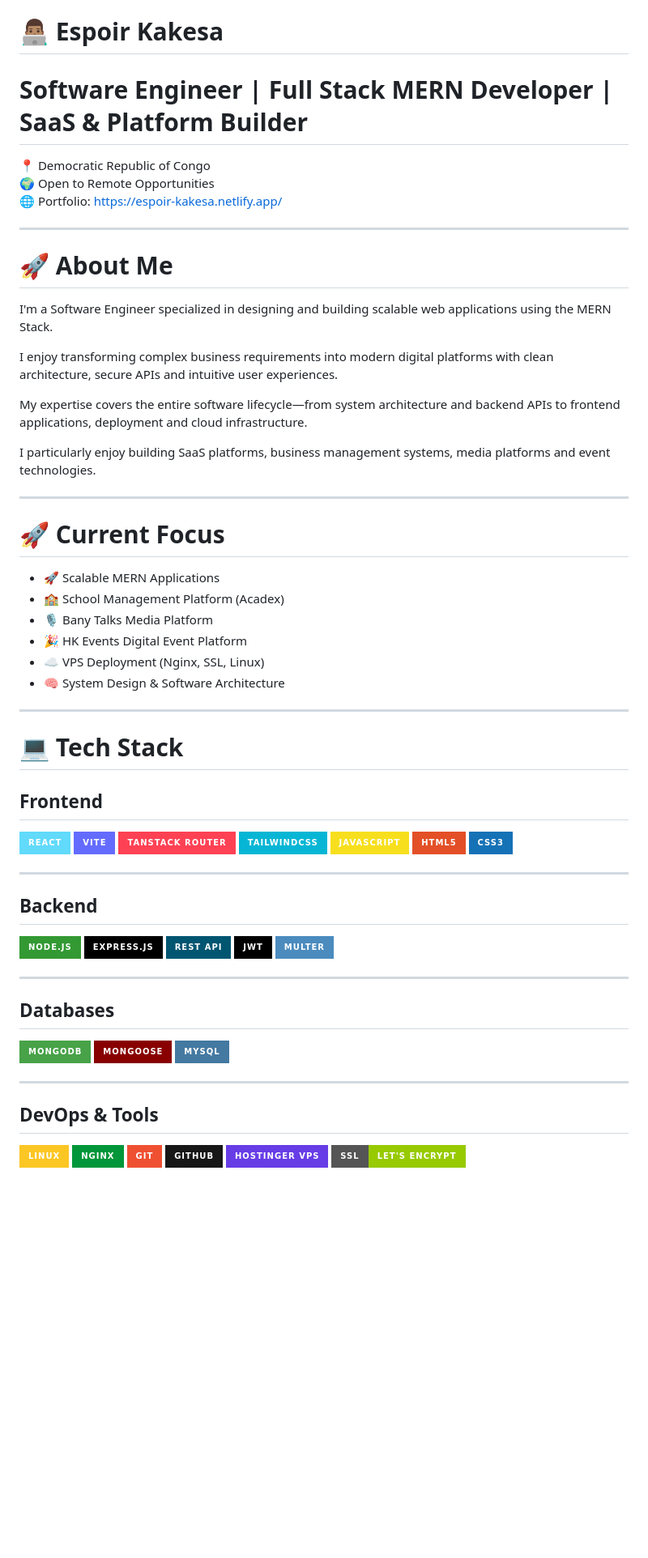
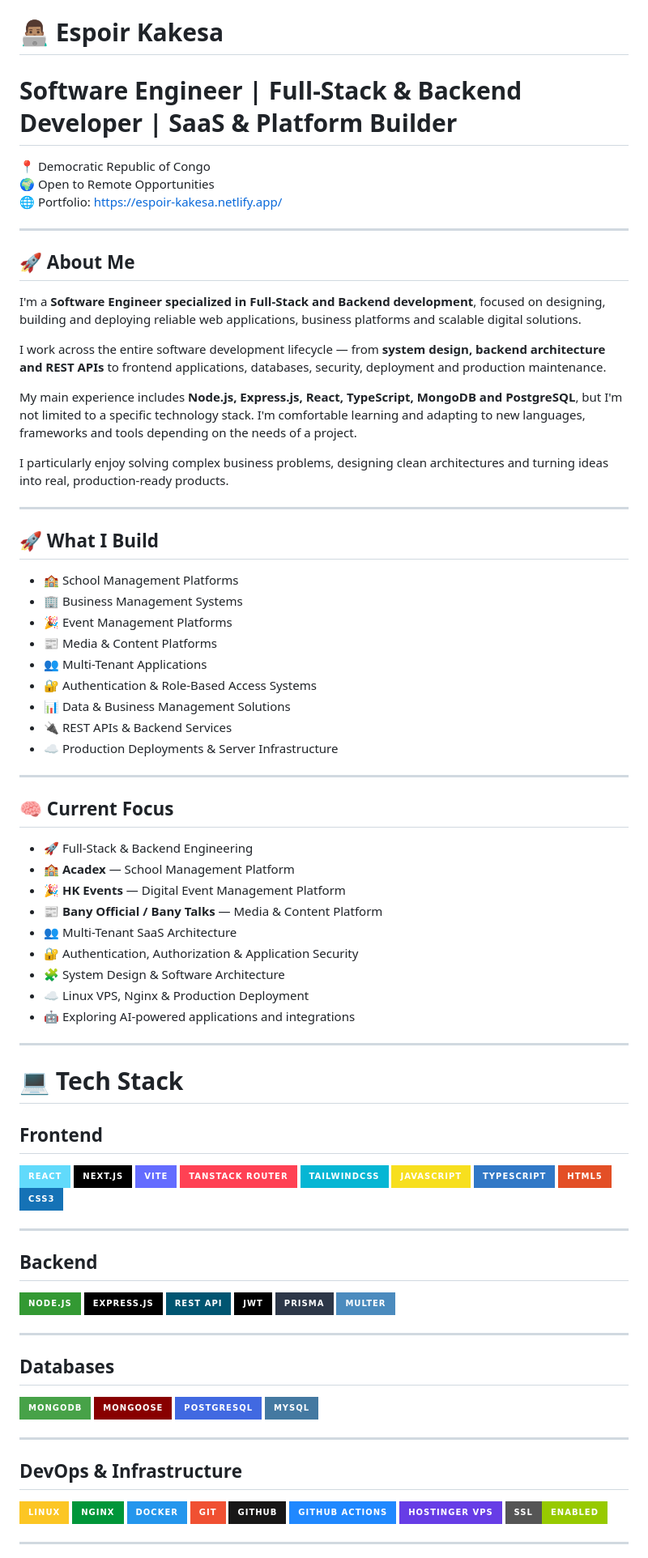
Before and after one commit to Kakesa/Kakesa, a Markdown page: Readme.md, the part around one of its changes. Shown at 81% size. GitHub-like rendering; badges without logos; blank space fills up the shorter version.

Commit message:
Revise Readme for clarity and updated focus areas
Updated the Readme to reflect a more comprehensive description of skills and projects, including changes to the focus areas and technology stack.

```diff
--- a/Readme.md
+++ b/Readme.md
@@ -1,6 +1,6 @@
 # 👨🏽‍💻 Espoir Kakesa
 
-# Software Engineer | Full Stack MERN Developer | SaaS & Platform Builder
+# Software Engineer | Full-Stack & Backend Developer | SaaS & Platform Builder
 
 📍 Democratic Republic of Congo
 🌍 Open to Remote Opportunities
@@ -8,26 +8,43 @@
 
 ---
 
-# 🚀 About Me
+## 🚀 About Me
 
-I'm a Software Engineer specialized in designing and building scalable web applications using the MERN Stack.
+I'm a **Software Engineer specialized in Full-Stack and Backend development**, focused on designing, building and deploying reliable web applications, business platforms and scalable digital solutions.
 
-I enjoy transforming complex business requirements into modern digital platforms with clean architecture, secure APIs and intuitive user experiences.
+I work across the entire software development lifecycle — from **system design, backend architecture and REST APIs** to frontend applications, databases, security, deployment and production maintenance.
 
-My expertise covers the entire software lifecycle—from system architecture and backend APIs to frontend applications, deployment and cloud infrastructure.
+My main experience includes **Node.js, Express.js, React, TypeScript, MongoDB and PostgreSQL**, but I'm not limited to a specific technology stack. I'm comfortable learning and adapting to new languages, frameworks and tools depending on the needs of a project.
 
-I particularly enjoy building SaaS platforms, business management systems, media platforms and event technologies.
+I particularly enjoy solving complex business problems, designing clean architectures and turning ideas into real, production-ready products.
 
 ---
 
-# 🚀 Current Focus
+## 🚀 What I Build
 
-- 🚀 Scalable MERN Applications
-- 🏫 School Management Platform (Acadex)
-- 🎙️ Bany Talks Media Platform
-- 🎉 HK Events Digital Event Platform
-- ☁️ VPS Deployment (Nginx, SSL, Linux)
-- 🧠 System Design & Software Architecture
+- 🏫 School Management Platforms
+- 🏢 Business Management Systems
+- 🎉 Event Management Platforms
+- 📰 Media & Content Platforms
+- 👥 Multi-Tenant Applications
+- 🔐 Authentication & Role-Based Access Systems
+- 📊 Data & Business Management Solutions
+- 🔌 REST APIs & Backend Services
+- ☁️ Production Deployments & Server Infrastructure
+
+---
+
+## 🧠 Current Focus
+
+- 🚀 Full-Stack & Backend Engineering
+- 🏫 **Acadex** — School Management Platform
+- 🎉 **HK Events** — Digital Event Management Platform
+- 📰 **Bany Official / Bany Talks** — Media & Content Platform
+- 👥 Multi-Tenant SaaS Architecture
+- 🔐 Authentication, Authorization & Application Security
+- 🧩 System Design & Software Architecture
+- ☁️ Linux VPS, Nginx & Production Deployment
+- 🤖 Exploring AI-powered applications and integrations
 
 ---
 
@@ -37,10 +54,12 @@ I particularly enjoy building SaaS platforms, business management systems, media
 
 <p>
 <img src="https://img.shields.io/badge/React-61DAFB?style=for-the-badge&logo=react&logoColor=black"/>
+<img src="https://img.shields.io/badge/Next.js-000000?style=for-the-badge&logo=next.js&logoColor=white"/>
 <img src="https://img.shields.io/badge/Vite-646CFF?style=for-the-badge&logo=vite&logoColor=white"/>
 <img src="https://img.shields.io/badge/TanStack_Router-FF4154?style=for-the-badge"/>
 <img src="https://img.shields.io/badge/TailwindCSS-06B6D4?style=for-the-badge&logo=tailwindcss&logoColor=white"/>
 <img src="https://img.shields.io/badge/JavaScript-F7DF1E?style=for-the-badge&logo=javascript&logoColor=black"/>
+<img src="https://img.shields.io/badge/TypeScript-3178C6?style=for-the-badge&logo=typescript&logoColor=white"/>
 <img src="https://img.shields.io/badge/HTML5-E34F26?style=for-the-badge&logo=html5&logoColor=white"/>
 <img src="https://img.shields.io/badge/CSS3-1572B6?style=for-the-badge&logo=css3&logoColor=white"/>
 </p>
@@ -54,6 +73,7 @@ I particularly enjoy building SaaS platforms, business management systems, media
 <img src="https://img.shields.io/badge/Express.js-000000?style=for-the-badge&logo=express&logoColor=white"/>
 <img src="https://img.shields.io/badge/REST_API-005571?style=for-the-badge"/>
 <img src="https://img.shields.io/badge/JWT-000000?style=for-the-badge"/>
+<img src="https://img.shields.io/badge/Prisma-2D3748?style=for-the-badge&logo=prisma&logoColor=white"/>
 <img src="https://img.shields.io/badge/Multer-4B8BBE?style=for-the-badge"/>
 </p>
 
@@ -64,20 +84,24 @@ I particularly enjoy building SaaS platforms, business management systems, media
 <p>
 <img src="https://img.shields.io/badge/MongoDB-47A248?style=for-the-badge&logo=mongodb&logoColor=white"/>
 <img src="https://img.shields.io/badge/Mongoose-880000?style=for-the-badge"/>
+<img src="https://img.shields.io/badge/PostgreSQL-4169E1?style=for-the-badge&logo=postgresql&logoColor=white"/>
 <img src="https://img.shields.io/badge/MySQL-4479A1?style=for-the-badge&logo=mysql&logoColor=white"/>
 </p>
 
 ---
 
-## DevOps & Tools
+## DevOps & Infrastructure
 
 <p>
 <img src="https://img.shields.io/badge/Linux-FCC624?style=for-the-badge&logo=linux&logoColor=black"/>
 <img src="https://img.shields.io/badge/Nginx-009639?style=for-the-badge&logo=nginx&logoColor=white"/>
+<img src="https://img.shields.io/badge/Docker-2496ED?style=for-the-badge&logo=docker&logoColor=white"/>
 <img src="https://img.shields.io/badge/Git-F05032?style=for-the-badge&logo=git&logoColor=white"/>
-<img src="https://img.shields.io/badge/GitHub-181717?style=for-the-badge&logo=github"/>
+<img src="https://img.shields.io/badge/GitHub-181717?style=for-the-badge&logo=github&logoColor=white"/>
+<img src="https://img.shields.io/badge/GitHub_Actions-2088FF?style=for-the-badge&logo=github-actions&logoColor=white"/>
 <img src="https://img.shields.io/badge/Hostinger_VPS-673DE6?style=for-the-badge"/>
-<img src="https://img.shields.io/badge/SSL-Let's_Encrypt-green?style=for-the-badge"/>
+<img src="https://img.shields.io/badge/SSL-Enabled-green?style=for-the-badge"/>
 </p>
 
+---
 
```
Also changed, not shown: other parts of Readme.md (+97 -6 lines).
